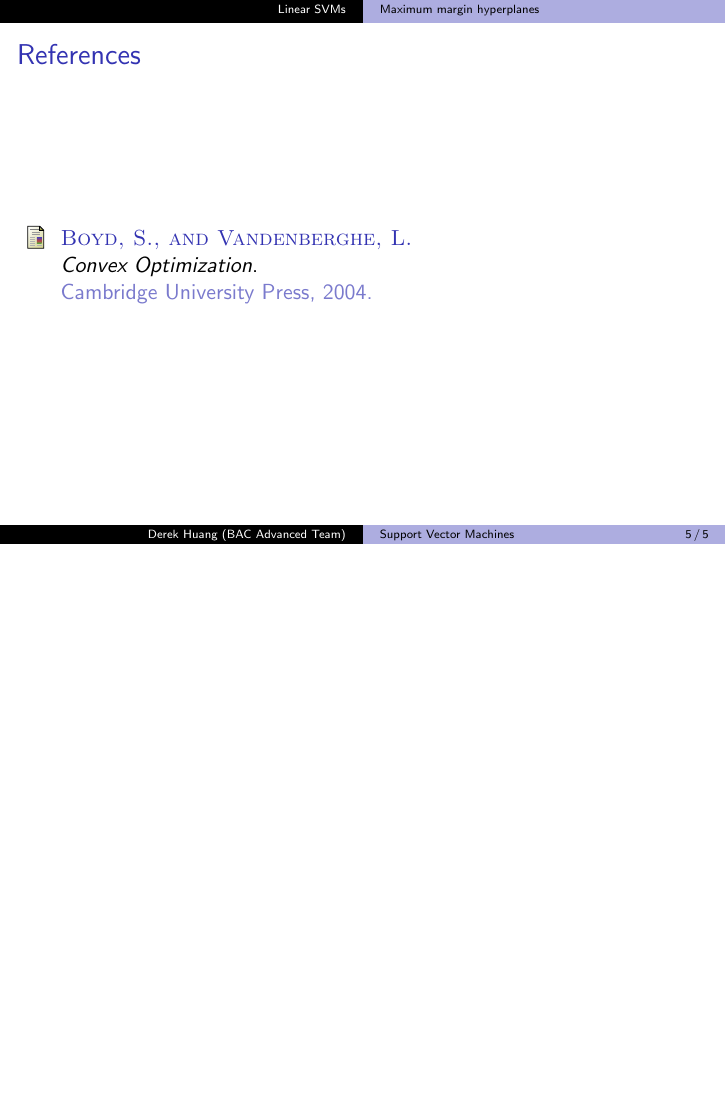
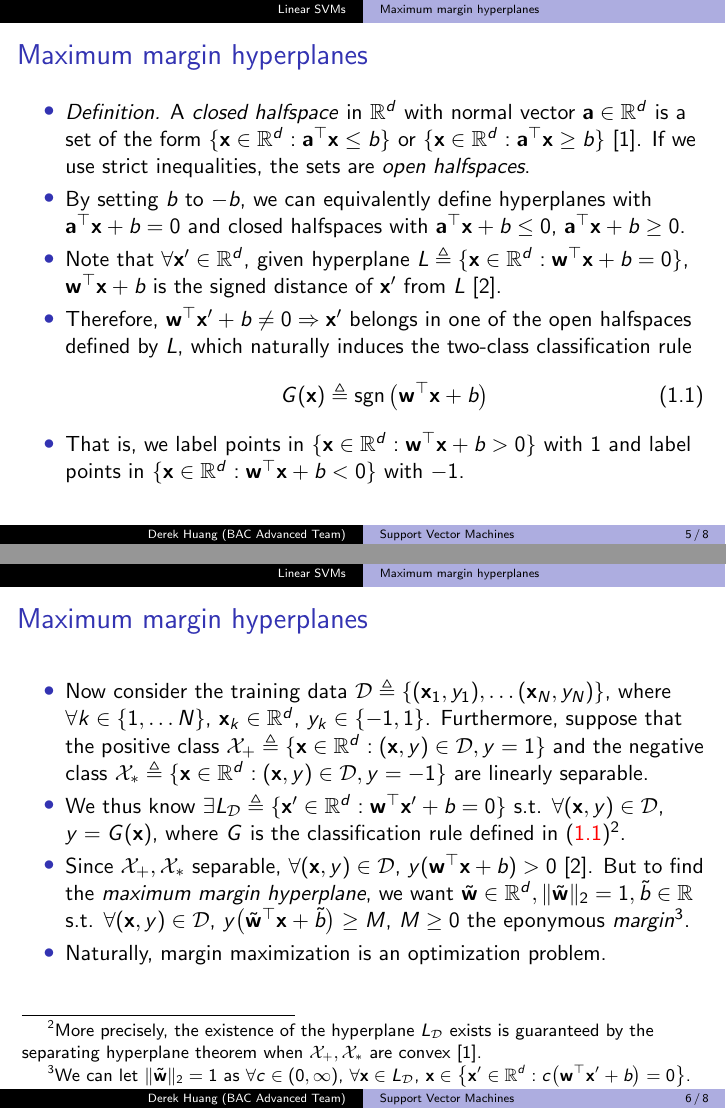
Before and after one commit to phetdam/bac-advanced-ml, LaTeX slides (lessons/lecture_08/lecture_08.tex): page 5 of 5 before the commit and pages 5 and 6 of 8 after it, the two joined at a grey line, the shorter picture padded with empty space. Compiled offline with pdfLaTeX.

Commit message:
lecture_08.tex: add max margin optimization problem ot slide, add hyperplane PNGs

```diff
--- a/lessons/lecture_08/lecture_08.tex
+++ b/lessons/lecture_08/lecture_08.tex
@@ -119,0 +123,88 @@
+\begin{frame}{Maximum margin hyperplanes}
+    \begin{itemize}
+        \item
+        \textit{Definition.} A \textit{closed halfspace} in $ \mathbb{R}^d $
+        with normal vector $ \mathbf{a} \in \mathbb{R}^d $ is a set of the form
+        $ \{\mathbf{x} \in \mathbb{R}^d : \mathbf{a}^\top\mathbf{x} \le b\} $
+        or $ \{\mathbf{x} \in \mathbb{R}^d : \mathbf{a}^\top\mathbf{x} \ge
+        b\} $ \cite{bv_convex_opt}. If we use strict inequalities, the sets
+        are \textit{open halfspaces}.
+
+        \item
+        By setting $ b $ to $ -b $, we can equivalently define hyperplanes
+        with $ \mathbf{a}^\top\mathbf{x} + b = 0 $ and closed halfspaces with
+        $ \mathbf{a}^\top\mathbf{x} + b \le 0 $,
+        $ \mathbf{a}^\top\mathbf{x} + b \ge 0 $.
+
+        \item
+        Note that $ \forall \mathbf{x}' \in \mathbb{R}^d $, given hyperplane
+        $ L \triangleq \{\mathbf{x} \in \mathbb{R}^d :
+        \mathbf{w}^\top\mathbf{x} + b = 0 \} $,
+        $ \mathbf{w}^\top\mathbf{x} + b $ is the signed distance of
+        $ \mathbf{x}' $ from $ L $ \cite{esl}.
+
+        \item
+        Therefore, $ \mathbf{w}^\top\mathbf{x}' + b \ne 0 \Rightarrow
+        \mathbf{x}' $ belongs in one of the open halfspaces defined by $ L $,
+        which naturally induces the two-class classification rule
+        \begin{equation} \label{eq:svm_classifier}
+            G(\mathbf{x}) \triangleq \operatorname{sgn}\big(
+                \mathbf{w}^\top\mathbf{x} + b
+            \big)
+        \end{equation}
+
+        \item
+        That is, we label points in $ \{\mathbf{x} \in \mathbb{R}^d :
+        \mathbf{w}^\top\mathbf{x} + b > 0\} $ with $ 1 $ and label points in
+        $ \{\mathbf{x} \in \mathbb{R}^d : \mathbf{w}^\top\mathbf{x} + b < 0\} $
+        with $ -1 $.
+    \end{itemize}
+\end{frame}
+
+\begin{frame}{Maximum margin hyperplanes}
+    \begin{itemize}
+        \item
+        Now consider the training data $ \mathcal{D} \triangleq
+        \{(\mathbf{x}_1, y_1), \ldots (\mathbf{x}_N, y_N)\} $, where $ \forall
+        k \in \{1, \ldots N\} $, $ \mathbf{x}_k \in \mathbb{R}^d $,
+        $ y_k \in \{-1, 1\} $. Furthermore, suppose that the positive class
+        $ \mathcal{X}_+ \triangleq \{\mathbf{x} \in \mathbb{R}^d :
+        (\mathbf{x}, y) \in \mathcal{D}, y = 1\} $ and the negative class
+        $ \mathcal{X}_* \triangleq \{\mathbf{x} \in \mathbb{R}^d :
+        (\mathbf{x}, y) \in \mathcal{D}, y = -1\} $ are linearly separable.
+
+        \item
+        We thus know $ \exists L_\mathcal{D} \triangleq
+        \{\mathbf{x}' \in \mathbb{R}^d : \mathbf{w}^\top\mathbf{x}' + b = 0\} $
+        s.t. $ \forall (\mathbf{x}, y) \in \mathcal{D} $,
+        $ y = G(\mathbf{x}) $, where $ G $ is the classification rule defined
+        in (\aref{eq:svm_classifier})\footnote{
+            More precisely, the existence of the hyperplane $ L_\mathcal{D} $
+            exists is guaranteed by the separating hyperplane theorem when
+            $ \mathcal{X}_+, \mathcal{X}_* $ are convex \cite{bv_convex_opt}.
+        }.
+
+        \item
+        Since $ \mathcal{X}_+, \mathcal{X}_* $ separable, $ \forall
+        (\mathbf{x}, y) \in \mathcal{D} $, $ y(\mathbf{w}^\top\mathbf{x} +
+        b) > 0 $ \cite{esl}. But to find the \textit{maximum margin hyperplane},
+        we want $ \tilde{\mathbf{w}} \in \mathbb{R}^d,
+        \Vert\tilde{\mathbf{w}}\Vert_2 = 1, \tilde{b} \in \mathbb{R} $ s.t.
+        $ \forall (\mathbf{x}, y) \in \mathcal{D} $,
+        $ y\big(\tilde{\mathbf{w}}^\top\mathbf{x} + \tilde{b}\big) \ge M $,
+        $ M \ge 0 $ the eponymous \textit{margin}\footnote{
+            We can let $ \Vert\tilde{\mathbf{w}}\Vert_2 = 1 $ as
+            $ \forall c \in (0, \infty) $,
+            $ \forall \mathbf{x} \in L_\mathcal{D} $,
+            $ \mathbf{x} \in \big\{\mathbf{x}' \in \mathbb{R}^d :
+            c\big(\mathbf{w}^\top\mathbf{x}' + b\big) = 0\big\} $.
+        }.
+
+        \item
+        Naturally, margin maximization is an optimization problem.
+
+
+    \end{itemize}
+\end{frame}
+
+\begin{frame}{Maximum margin hyperplanes}
```
Also changed, not shown: lessons/lecture_08/hyperplane.png (added), lessons/lecture_08/hyperplane_halfspace.png (added), lessons/lecture_08/lecture_08.tex (23 more changed lines).
